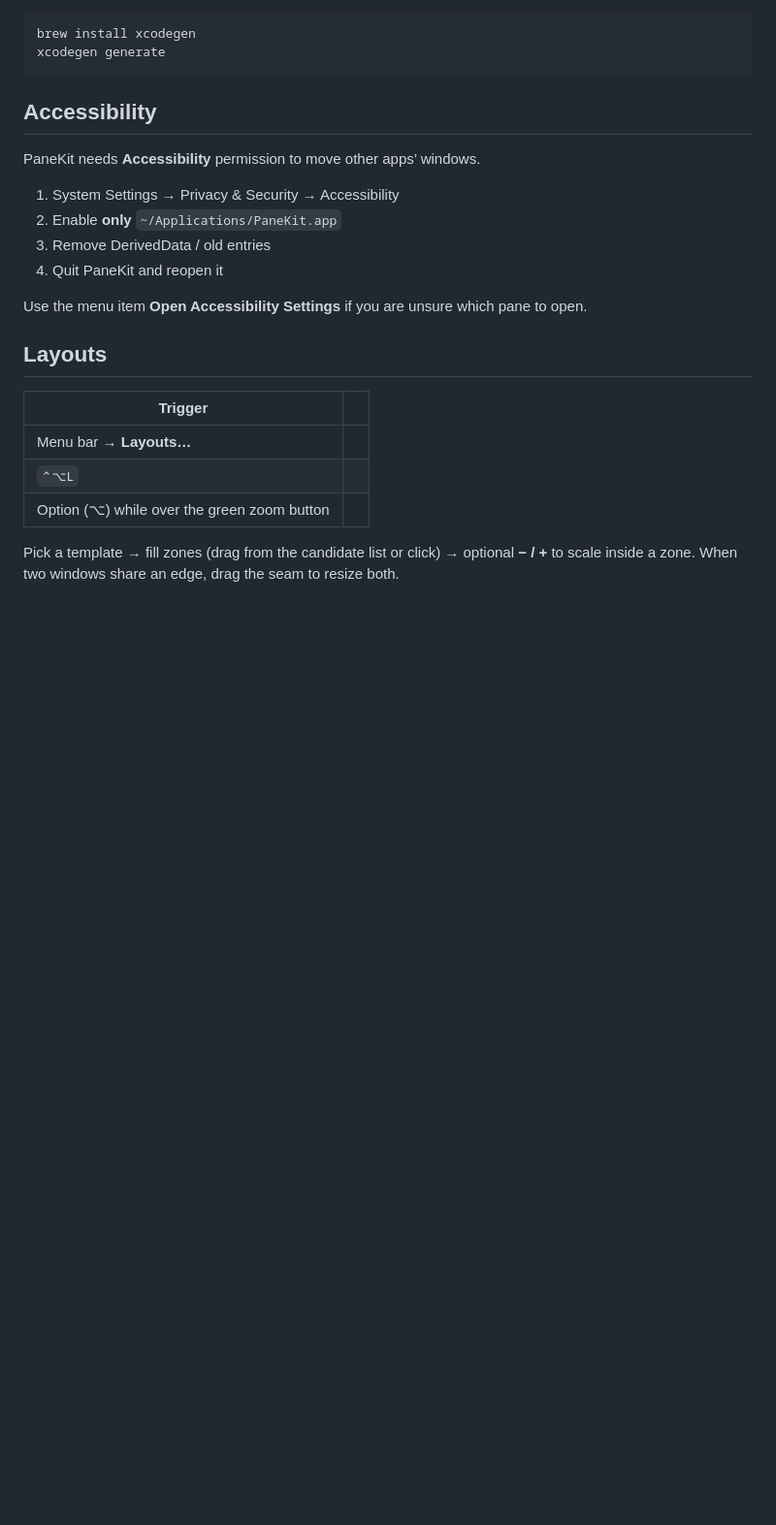
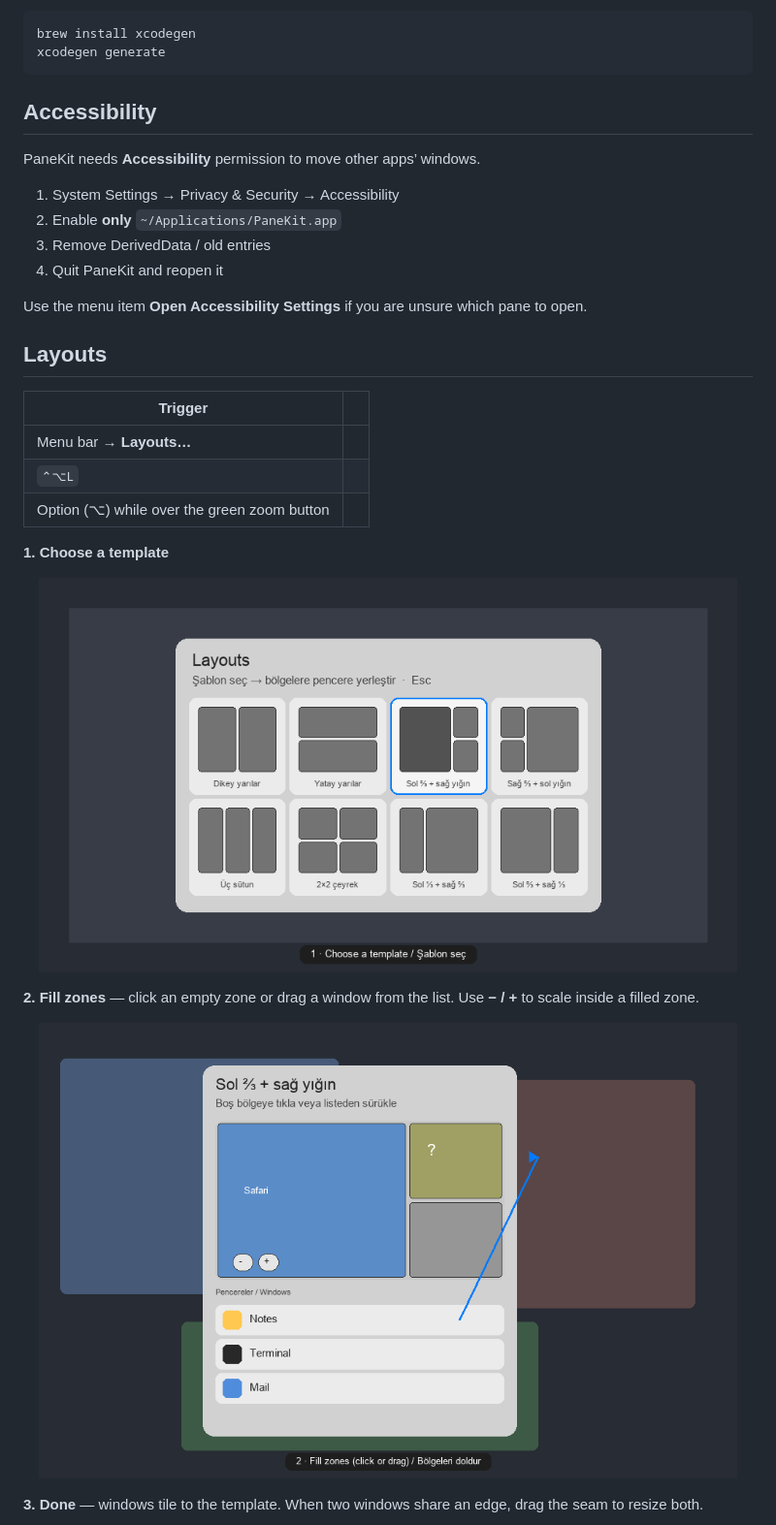
Before and after one commit to omersaitsevimli/PaneKit, a Markdown page: README.md, the part around one of its changes. Shown at 97% size. Rendered like a GitHub page; pictures changed too: docs/screenshots/layouts-01-picker.png (added), docs/screenshots/layouts-02-fill.png (added); blank space fills up the shorter version.

Commit message:
Document Layouts with step-by-step visuals in the README.

```diff
--- a/README.md
+++ b/README.md
@@ -84,4 +84,17 @@ Use the menu item **Open Accessibility Settings** if you are unsure which pane t
 | `⌃⌥L` | |
 | Option (⌥) while over the green zoom button | |
 
-Pick a template → fill zones (drag from the candidate list or click) → optional **− / +** to scale inside a zone. When two windows share an edge, drag the seam to resize both.
+**1. Choose a template**
+
+<p align="center">
+  <img src="docs/screenshots/layouts-01-picker.png" alt="Layouts template picker" width="720" />
+</p>
+
+**2. Fill zones** — click an empty zone or drag a window from the list. Use **− / +** to scale inside a filled zone.
+
+<p align="center">
+  <img src="docs/screenshots/layouts-02-fill.png" alt="Layouts zone fill session" width="720" />
+</p>
+
+**3. Done** — windows tile to the template. When two windows share an edge, drag the seam to resize both.
+
```
Also changed, not shown: other parts of README.md (+20 -1 lines), docs/screenshots/layouts-03-result.png (added).
